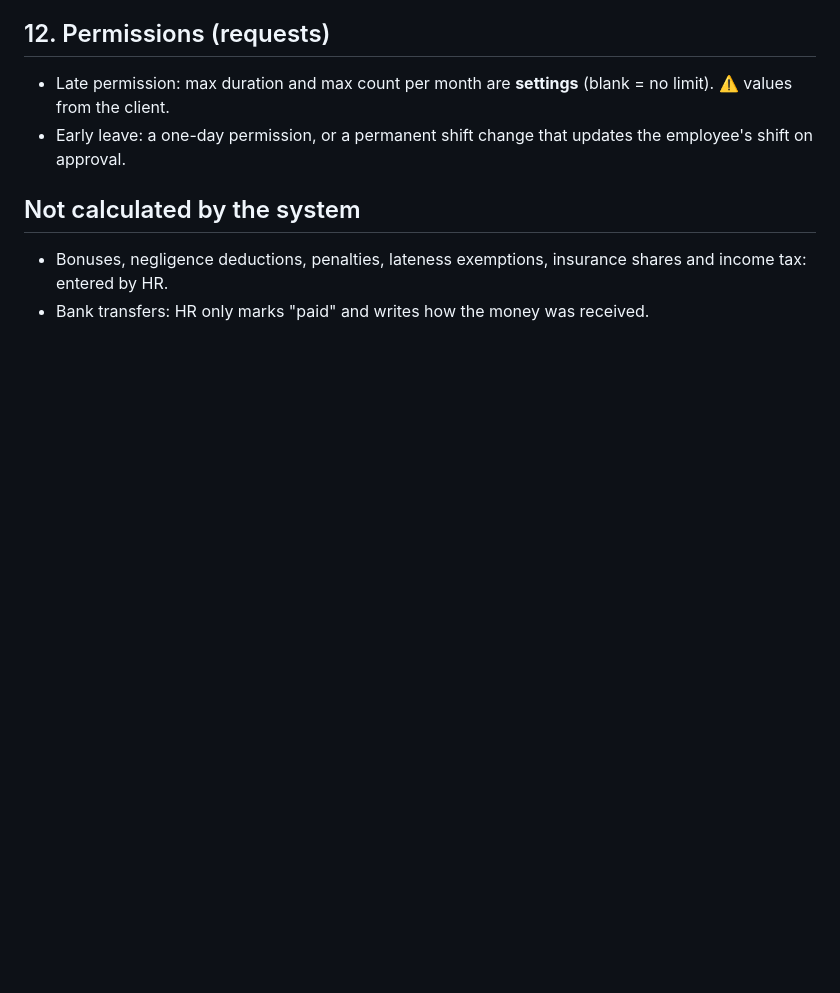
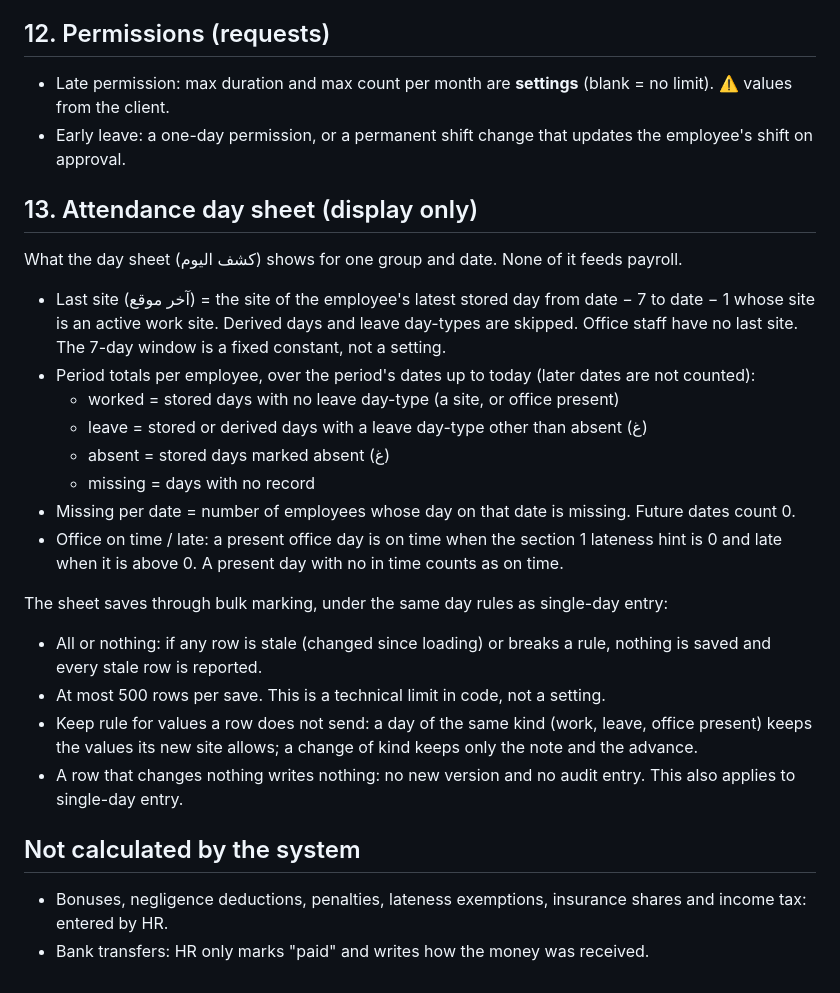
Before and after one commit to mr-h12/smart-technology-HRMS, a Markdown page: docs/calculations.md, the part around the change. Rendered like a GitHub page; blank space fills up the shorter version.

Commit message:
Document the attendance day sheet
Co-Authored-By: Claude Opus 5.5 <noreply@anthropic.com>

```diff
--- a/docs/calculations.md
+++ b/docs/calculations.md
@@ -159,6 +159,24 @@ Day cost comes from the engineer (section 2), permanent worker (section 3) or da
 - Late permission: max duration and max count per month are **settings** (blank = no limit). ⚠️ values from the client.
 - Early leave: a one-day permission, or a permanent shift change that updates the employee's shift on approval.
 
+## 13. Attendance day sheet (display only)
+What the day sheet (كشف اليوم) shows for one group and date. None of it feeds payroll.
+
+- Last site (آخر موقع) = the site of the employee's latest stored day from date − 7 to date − 1 whose site is an active work site. Derived days and leave day-types are skipped. Office staff have no last site. The 7-day window is a fixed constant, not a setting.
+- Period totals per employee, over the period's dates up to today (later dates are not counted):
+  - worked = stored days with no leave day-type (a site, or office present)
+  - leave = stored or derived days with a leave day-type other than absent (غ)
+  - absent = stored days marked absent (غ)
+  - missing = days with no record
+- Missing per date = number of employees whose day on that date is missing. Future dates count 0.
+- Office on time / late: a present office day is on time when the section 1 lateness hint is 0 and late when it is above 0. A present day with no in time counts as on time.
+
+The sheet saves through bulk marking, under the same day rules as single-day entry:
+- All or nothing: if any row is stale (changed since loading) or breaks a rule, nothing is saved and every stale row is reported.
+- At most 500 rows per save. This is a technical limit in code, not a setting.
+- Keep rule for values a row does not send: a day of the same kind (work, leave, office present) keeps the values its new site allows; a change of kind keeps only the note and the advance.
+- A row that changes nothing writes nothing: no new version and no audit entry. This also applies to single-day entry.
+
 ## Not calculated by the system
 - Bonuses, negligence deductions, penalties, lateness exemptions, insurance shares and income tax: entered by HR.
 - Bank transfers: HR only marks "paid" and writes how the money was received.
```
Also changed, not shown: CONTEXT.md (+8 -0 lines), docs/hrms-module-plan.md (+1 -1 lines).
